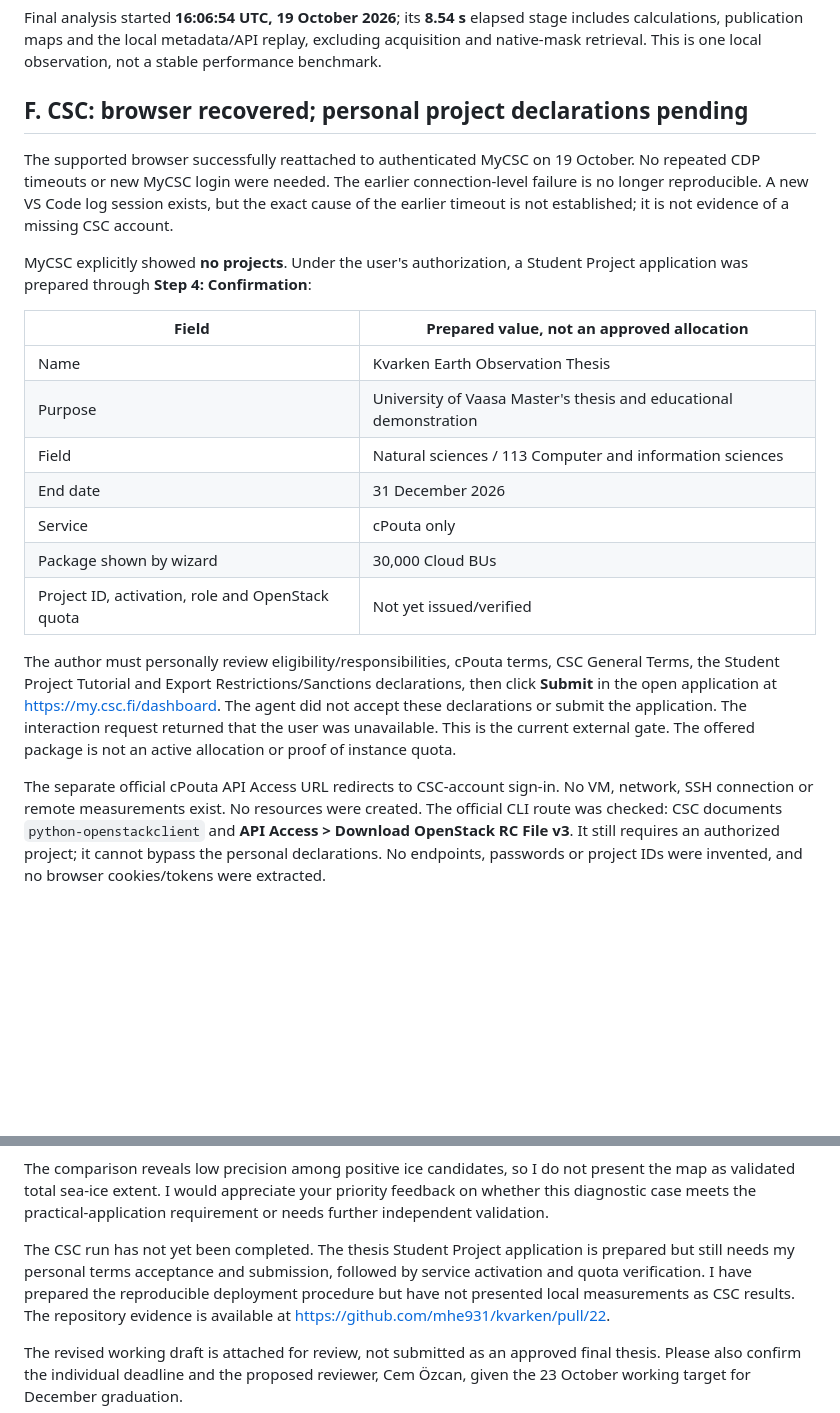
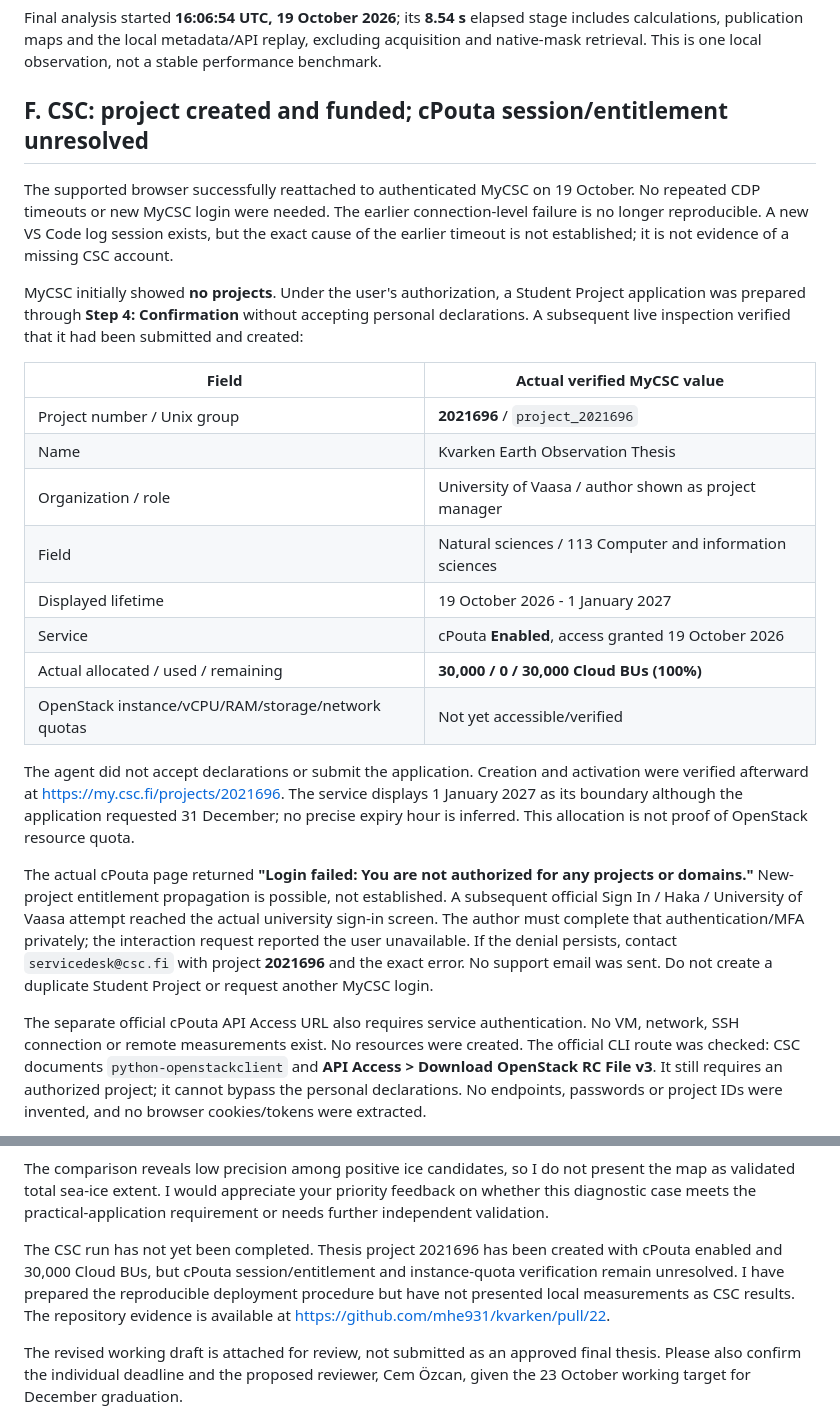
Before and after one commit to mhe931/kvarken, a Markdown page: docs/THESIS_DELIVERY_REPORT_20261019.md, 2 parts joined by grey strips. Drawn GitHub-style; blank space fills up the shorter version.

```diff
--- a/docs/THESIS_DELIVERY_REPORT_20261019.md
+++ b/docs/THESIS_DELIVERY_REPORT_20261019.md
@@ -110,34 +110,42 @@ Final analysis started **16:06:54 UTC, 19 October 2026**; its **8.54 s** elapsed
 calculations, publication maps and the local metadata/API replay, excluding acquisition
 and native-mask retrieval. This is one local observation, not a stable performance benchmark.
 
-## F. CSC: browser recovered; personal project declarations pending
+## F. CSC: project created and funded; cPouta session/entitlement unresolved
 
 The supported browser successfully reattached to authenticated MyCSC on 19 October.
 No repeated CDP timeouts or new MyCSC login were needed. The earlier connection-level
 failure is no longer reproducible. A new VS Code log session exists, but the exact cause
 of the earlier timeout is not established; it is not evidence of a missing CSC account.
 
-MyCSC explicitly showed **no projects**. Under the user's authorization, a Student Project
-application was prepared through **Step 4: Confirmation**:
+MyCSC initially showed **no projects**. Under the user's authorization, a Student Project
+application was prepared through **Step 4: Confirmation** without accepting personal
+declarations. A subsequent live inspection verified that it had been submitted and created:
 
-| Field | Prepared value, not an approved allocation |
+| Field | Actual verified MyCSC value |
 |---|---|
+| Project number / Unix group | **2021696** / `project_2021696` |
 | Name | Kvarken Earth Observation Thesis |
-| Purpose | University of Vaasa Master's thesis and educational demonstration |
+| Organization / role | University of Vaasa / author shown as project manager |
 | Field | Natural sciences / 113 Computer and information sciences |
-| End date | 31 December 2026 |
-| Service | cPouta only |
-| Package shown by wizard | 30,000 Cloud BUs |
-| Project ID, activation, role and OpenStack quota | Not yet issued/verified |
+| Displayed lifetime | 19 October 2026 - 1 January 2027 |
+| Service | cPouta **Enabled**, access granted 19 October 2026 |
+| Actual allocated / used / remaining | **30,000 / 0 / 30,000 Cloud BUs (100%)** |
+| OpenStack instance/vCPU/RAM/storage/network quotas | Not yet accessible/verified |
 
-The author must personally review eligibility/responsibilities, cPouta terms, CSC General
-Terms, the Student Project Tutorial and Export Restrictions/Sanctions declarations, then
-click **Submit** in the open application at https://my.csc.fi/dashboard.
-The agent did not accept these declarations or submit the application. The interaction
-request returned that the user was unavailable. This is the current external gate.
-The offered package is not an active allocation or proof of instance quota.
+The agent did not accept declarations or submit the application. Creation and activation
+were verified afterward at https://my.csc.fi/projects/2021696. The service displays
+1 January 2027 as its boundary although the application requested 31 December; no precise
+expiry hour is inferred. This allocation is not proof of OpenStack resource quota.
 
-The separate official cPouta API Access URL redirects to CSC-account sign-in. No VM,
+The actual cPouta page returned **"Login failed: You are not authorized for any projects
+or domains."** New-project entitlement propagation is possible, not established.
+A subsequent official Sign In / Haka / University of Vaasa attempt reached the actual
+university sign-in screen. The author must complete that authentication/MFA privately;
+the interaction request reported the user unavailable. If the denial persists, contact
+`servicedesk@csc.fi` with project **2021696** and the exact error. No support email was sent.
+Do not create a duplicate Student Project or request another MyCSC login.
+
+The separate official cPouta API Access URL also requires service authentication. No VM,
 network, SSH connection or remote measurements exist. No resources were created.
 The official CLI route was checked: CSC documents `python-openstackclient` and
 **API Access > Download OpenStack RC File v3**. It still requires an authorized project;
@@ -282,9 +290,9 @@ the map as validated total sea-ice extent. I would appreciate your priority feed
 whether this diagnostic case meets the practical-application requirement or needs further
 independent validation.
 
-The CSC run has not yet been completed. The thesis Student Project application is prepared
-but still needs my personal terms acceptance and submission, followed by service activation
-and quota verification. I have prepared the reproducible deployment procedure but have not presented
+The CSC run has not yet been completed. Thesis project 2021696 has been created with cPouta
+enabled and 30,000 Cloud BUs, but cPouta session/entitlement and instance-quota verification
+remain unresolved. I have prepared the reproducible deployment procedure but have not presented
 local measurements as CSC results. The repository evidence is available at
 https://github.com/mhe931/kvarken/pull/22.
 
```
Also changed, not shown: docs/CSC_DEMONSTRATION.md (+22 -14 lines), docs/SUPERVISOR_REVIEW_PLAN.md (+7 -5 lines).
